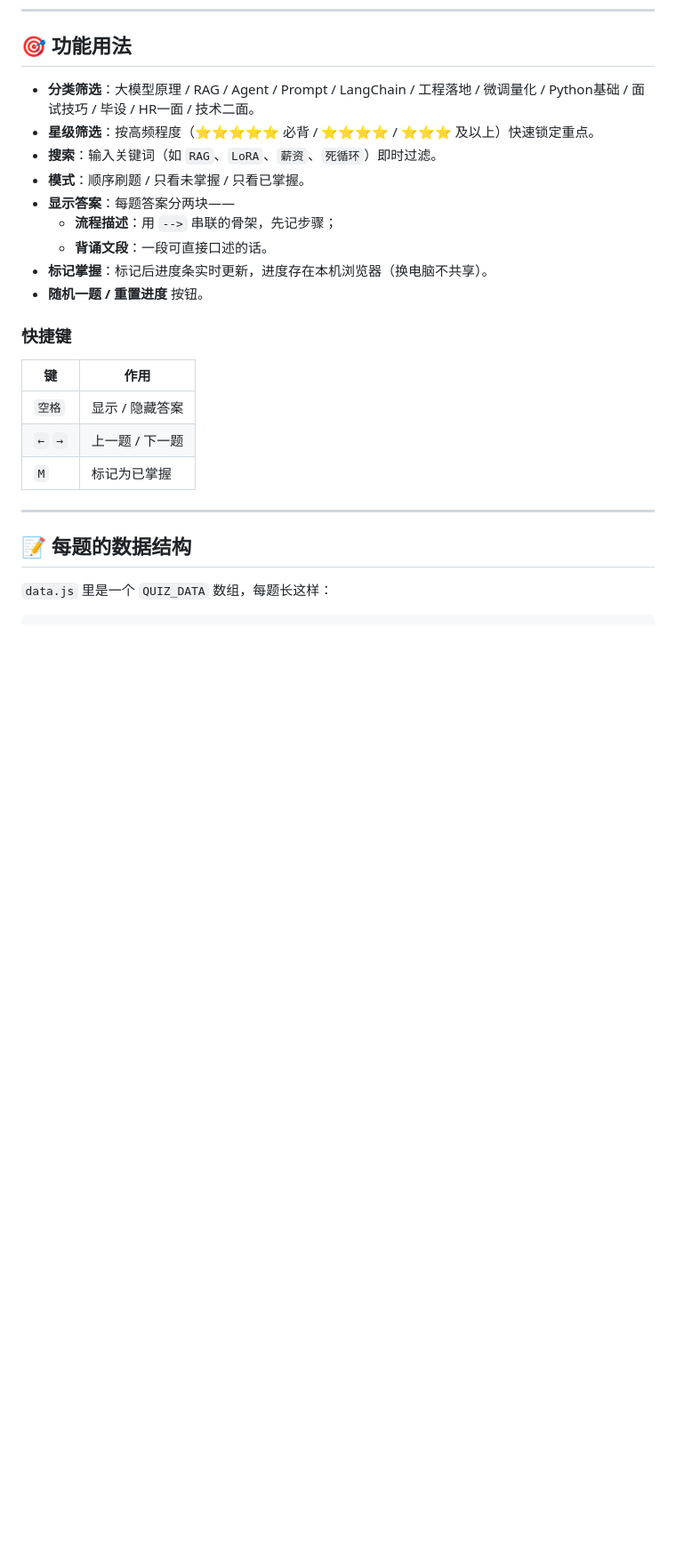
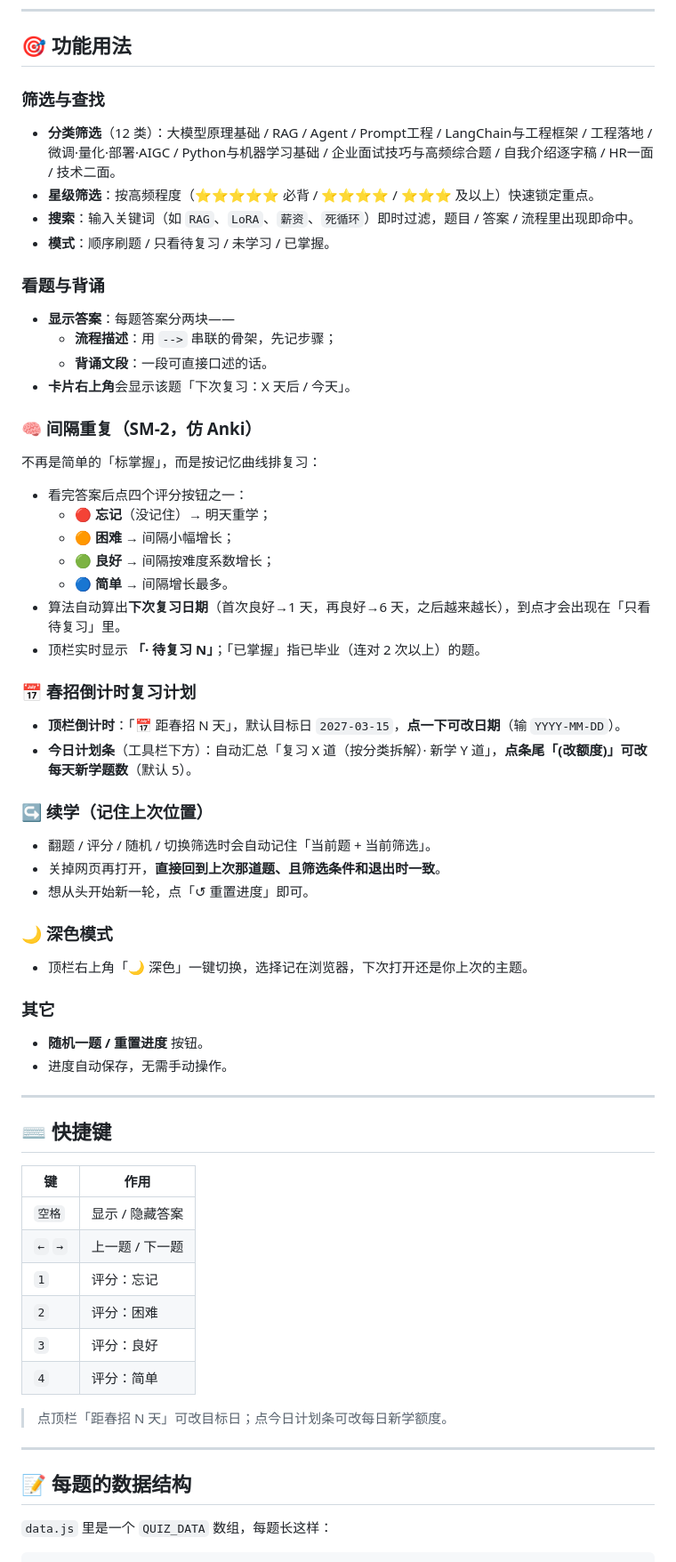
Before and after one commit to king-Xiaoyu797/AishuaTiBao2, a Markdown page: README.md, the part around one of its changes. Shown at 89% size. Drawn GitHub-style; blank space fills up the shorter version.

```diff
--- a/README.md
+++ b/README.md
@@ -31,22 +33,58 @@
 
 ## 🎯 功能用法
 
-- **分类筛选**：大模型原理 / RAG / Agent / Prompt / LangChain / 工程落地 / 微调量化 / Python基础 / 面试技巧 / 毕设 / HR一面 / 技术二面。
+### 筛选与查找
+- **分类筛选**（12 类）：大模型原理基础 / RAG / Agent / Prompt工程 / LangChain与工程框架 / 工程落地 / 微调·量化·部署·AIGC / Python与机器学习基础 / 企业面试技巧与高频综合题 / 自我介绍逐字稿 / HR一面 / 技术二面。
 - **星级筛选**：按高频程度（⭐⭐⭐⭐⭐ 必背 / ⭐⭐⭐⭐ / ⭐⭐⭐ 及以上）快速锁定重点。
-- **搜索**：输入关键词（如 `RAG`、`LoRA`、`薪资`、`死循环`）即时过滤。
-- **模式**：顺序刷题 / 只看未掌握 / 只看已掌握。
+- **搜索**：输入关键词（如 `RAG`、`LoRA`、`薪资`、`死循环`）即时过滤，题目 / 答案 / 流程里出现即命中。
+- **模式**：顺序刷题 / 只看待复习 / 未学习 / 已掌握。
+
+### 看题与背诵
 - **显示答案**：每题答案分两块——
   - **流程描述**：用 `-->` 串联的骨架，先记步骤；
   - **背诵文段**：一段可直接口述的话。
-- **标记掌握**：标记后进度条实时更新，进度存在本机浏览器（换电脑不共享）。
+- **卡片右上角**会显示该题「下次复习：X 天后 / 今天」。
+
+### 🧠 间隔重复（SM-2，仿 Anki）
+不再是简单的「标掌握」，而是按记忆曲线排复习：
+- 看完答案后点四个评分按钮之一：
+  - 🔴 **忘记**（没记住）→ 明天重学；
+  - 🟠 **困难** → 间隔小幅增长；
+  - 🟢 **良好** → 间隔按难度系数增长；
+  - 🔵 **简单** → 间隔增长最多。
+- 算法自动算出**下次复习日期**（首次良好→1 天，再良好→6 天，之后越来越长），到点才会出现在「只看待复习」里。
+- 顶栏实时显示 **「· 待复习 N」**；「已掌握」指已毕业（连对 2 次以上）的题。
+
+### 📅 春招倒计时复习计划
+- **顶栏倒计时**：「📅 距春招 N 天」，默认目标日 `2027-03-15`，**点一下可改日期**（输 `YYYY-MM-DD`）。
+- **今日计划条**（工具栏下方）：自动汇总「复习 X 道（按分类拆解）· 新学 Y 道」，**点条尾「(改额度)」可改每天新学题数**（默认 5）。
+
+### ↪ 续学（记住上次位置）
+- 翻题 / 评分 / 随机 / 切换筛选时会自动记住「当前题 + 当前筛选」。
+- 关掉网页再打开，**直接回到上次那道题、且筛选条件和退出时一致**。
+- 想从头开始新一轮，点「↺ 重置进度」即可。
+
+### 🌙 深色模式
+- 顶栏右上角「🌙 深色」一键切换，选择记在浏览器，下次打开还是你上次的主题。
+
+### 其它
 - **随机一题 / 重置进度** 按钮。
+- 进度自动保存，无需手动操作。
 
-### 快捷键
+---
+
+## ⌨️ 快捷键
+
 | 键 | 作用 |
 |----|------|
 | `空格` | 显示 / 隐藏答案 |
 | `←` `→` | 上一题 / 下一题 |
-| `M` | 标记为已掌握 |
+| `1` | 评分：忘记 |
+| `2` | 评分：困难 |
+| `3` | 评分：良好 |
+| `4` | 评分：简单 |
+
+> 点顶栏「距春招 N 天」可改目标日；点今日计划条可改每日新学额度。
 
 ---
 
```
Also changed, not shown: other parts of README.md (+7 -4 lines).
